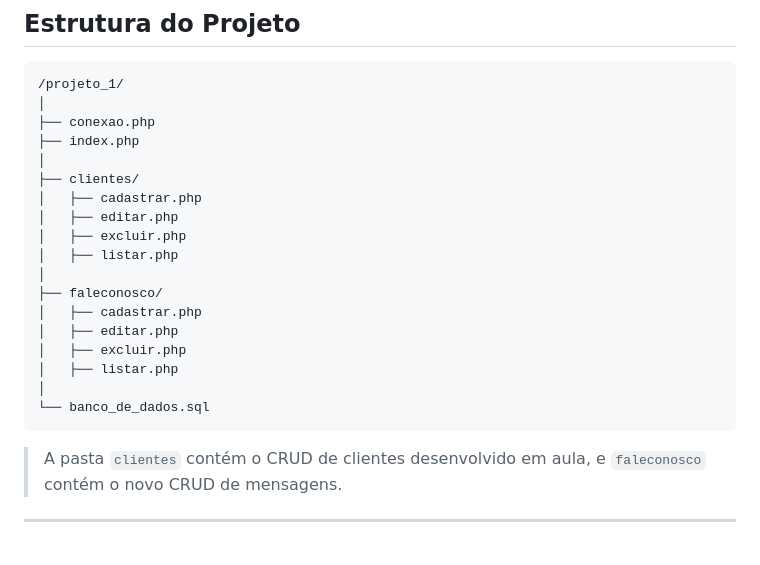
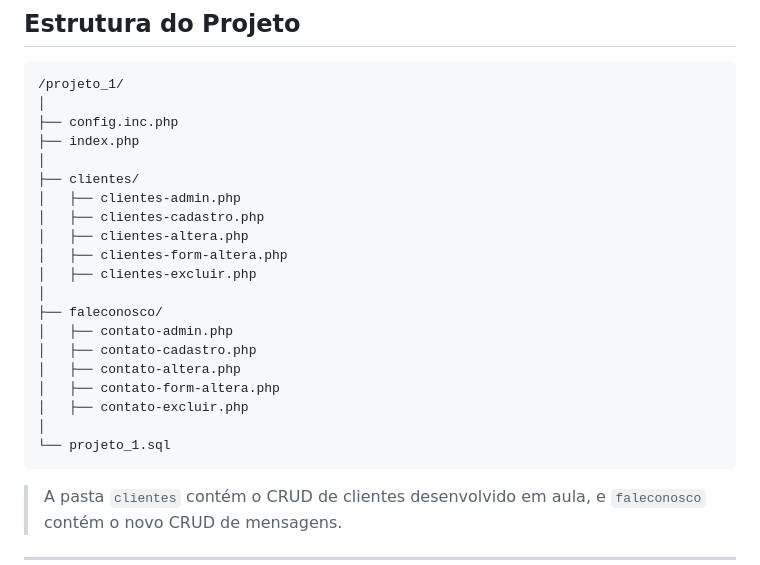
Before and after one commit to josedavi2/Trabalho-quinta-individual, a Markdown page: README.md, the part around the change. Drawn GitHub-style; blank space fills up the shorter version.

Commit message:
Revise project structure in README.md
Updated file names in the project structure for clarity.

````diff
--- a/README.md
+++ b/README.md
@@ -22,22 +22,24 @@ O sistema permite:
 ```
 /projeto_1/
 │
-├── conexao.php
+├── config.inc.php
 ├── index.php
 │
 ├── clientes/
-│   ├── cadastrar.php
-│   ├── editar.php
-│   ├── excluir.php
-│   ├── listar.php
+│   ├── clientes-admin.php
+│   ├── clientes-cadastro.php
+│   ├── clientes-altera.php
+│   ├── clientes-form-altera.php
+│   ├── clientes-excluir.php
 │
 ├── faleconosco/
-│   ├── cadastrar.php
-│   ├── editar.php
-│   ├── excluir.php
-│   ├── listar.php
+│   ├── contato-admin.php
+│   ├── contato-cadastro.php
+│   ├── contato-altera.php
+│   ├── contato-form-altera.php
+│   ├── contato-excluir.php
 │
-└── banco_de_dados.sql
+└── projeto_1.sql
 ```
 
 > A pasta `clientes` contém o CRUD de clientes desenvolvido em aula, e `faleconosco` contém o novo CRUD de mensagens.
````
